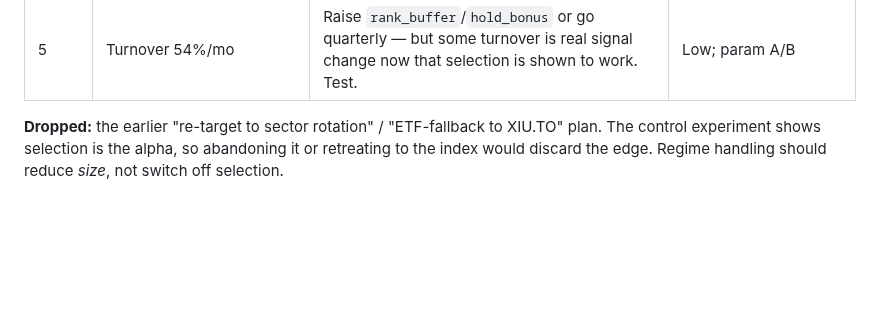
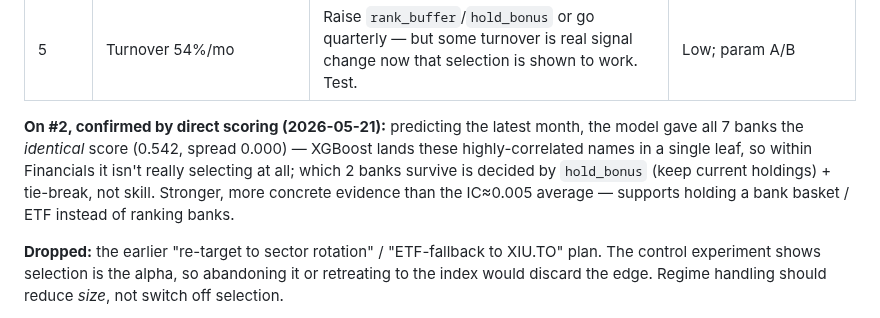
Before and after one commit to carlchen4/stock-picker-claude, a Markdown page: PLAN.md, the part around the change. Drawn GitHub-style; blank space fills up the shorter version.

Commit message:
Add direct-scoring evidence for bank homogeneity (fix #2)
Records that scoring the latest month gave all 7 banks the identical
score (0.542, spread 0.000) — XGBoost lands these highly-correlated
names in one leaf, so within Financials the model isn't really selecting;
which 2 banks survive is decided by hold_bonus + tie-break, not skill.
Concrete confirmation of the IC~0.005 finding, strengthening the case
for holding a bank basket/ETF rather than ranking banks.

Co-Authored-By: Claude Opus 4.7 <noreply@anthropic.com>

```diff
--- a/PLAN.md
+++ b/PLAN.md
@@ -287,6 +287,14 @@ features." All unverified — A/B against Sharpe 1.92 before adopting.
 | 3 (root) | Only ~8 names/sector — little room for head-selection | Widen universe (31 → ~95/223, `expand_universe.py`). Now well-motivated: selection works, more candidates = more good names to surface. | Medium; focused universe was more defensive historically — A/B |
 | 4 | Regime risk: 2025 excess −4.2%, IC ≈ 0 | Light regime de-risking — scale DOWN exposure when signal is weak, rather than retreat to XIU.TO (retreating to the index would forfeit the selection alpha that does work). | Low-med; sizing overlay |
 | 5 | Turnover 54%/mo | Raise `rank_buffer`/`hold_bonus` or go quarterly — but some turnover is real signal change now that selection is shown to work. Test. | Low; param A/B |
+
+**On #2, confirmed by direct scoring (2026-05-21):** predicting the
+latest month, the model gave all 7 banks the *identical* score (0.542,
+spread 0.000) — XGBoost lands these highly-correlated names in a single
+leaf, so within Financials it isn't really selecting at all; which 2
+banks survive is decided by `hold_bonus` (keep current holdings) +
+tie-break, not skill. Stronger, more concrete evidence than the IC≈0.005
+average — supports holding a bank basket / ETF instead of ranking banks.
 
 **Dropped:** the earlier "re-target to sector rotation" / "ETF-fallback
 to XIU.TO" plan. The control experiment shows selection is the alpha, so
```
